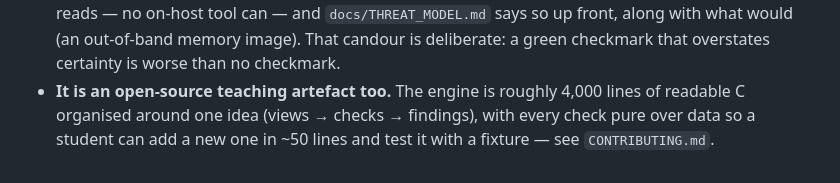
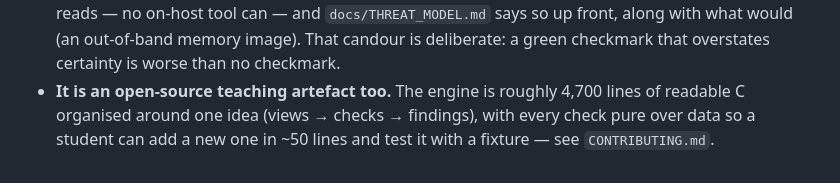
Before and after one commit to tejgokani/redoubt, a Markdown page: docs/DEMO.md, the part around the change. Drawn GitHub-style.

Commit message:
docs: correct line-count claim

```diff
--- a/docs/DEMO.md
+++ b/docs/DEMO.md
@@ -140,7 +140,7 @@ Be direct and modest about it:
   `docs/THREAT_MODEL.md` says so up front, along with what would (an
   out-of-band memory image). That candour is deliberate: a green checkmark
   that overstates certainty is worse than no checkmark.
-- **It is an open-source teaching artefact too.** The engine is roughly 4,000 lines of
+- **It is an open-source teaching artefact too.** The engine is roughly 4,700 lines of
   readable C organised around one idea (views → checks → findings), with
   every check pure over data so a student can add a new one in ~50 lines and
   test it with a fixture — see `CONTRIBUTING.md`.
```
